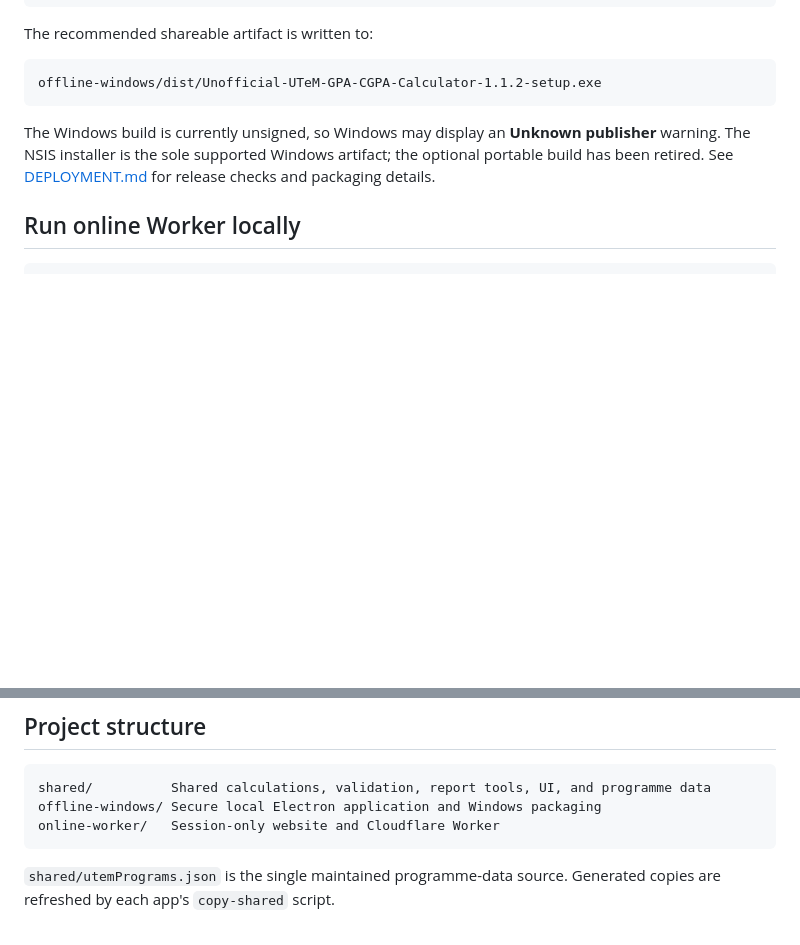
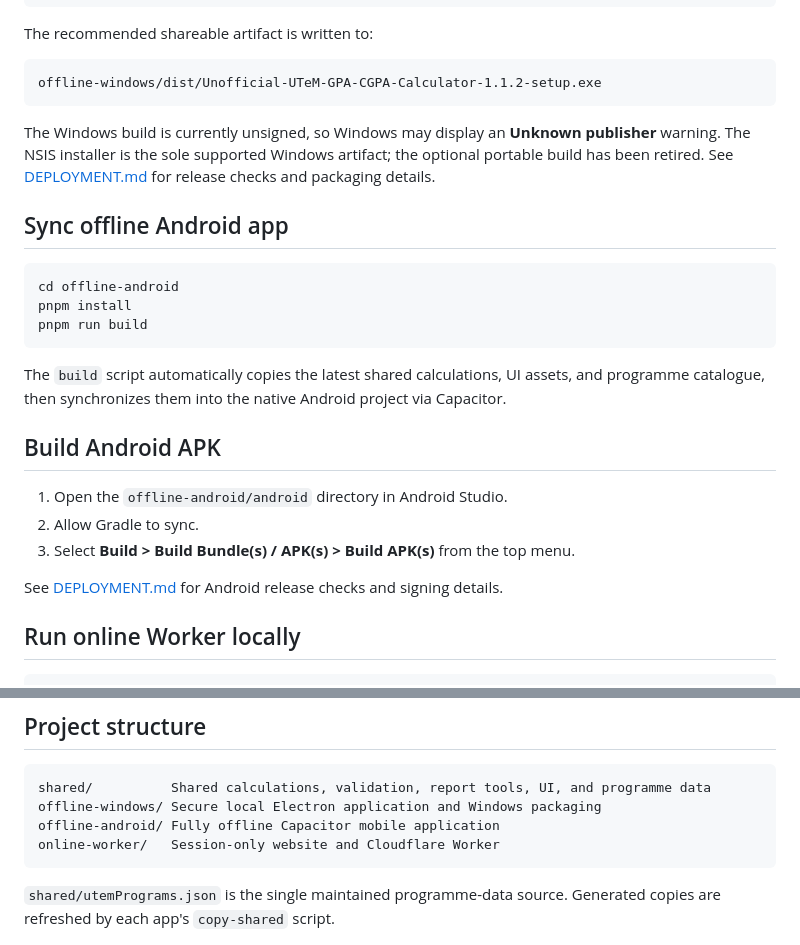
Before and after one commit to ahmadluqmanpl/UTeM-GPA-CGPA-Calculator, a Markdown page: README.md, 2 parts joined by grey strips. Rendered like a GitHub page; blank space fills up the shorter version.

Commit message:
docs: add Android sync and APK build steps to README

````diff
--- a/README.md
+++ b/README.md
@@ -89,6 +89,24 @@ offline-windows/dist/Unofficial-UTeM-GPA-CGPA-Calculator-1.1.2-setup.exe
 
 The Windows build is currently unsigned, so Windows may display an **Unknown publisher** warning. The NSIS installer is the sole supported Windows artifact; the optional portable build has been retired. See [DEPLOYMENT.md](DEPLOYMENT.md) for release checks and packaging details.
 
+## Sync offline Android app
+
+```powershell
+cd offline-android
+pnpm install
+pnpm run build
+```
+
+The `build` script automatically copies the latest shared calculations, UI assets, and programme catalogue, then synchronizes them into the native Android project via Capacitor.
+
+## Build Android APK
+
+1. Open the `offline-android/android` directory in Android Studio.
+2. Allow Gradle to sync.
+3. Select **Build > Build Bundle(s) / APK(s) > Build APK(s)** from the top menu.
+
+See [DEPLOYMENT.md](DEPLOYMENT.md) for Android release checks and signing details.
+
 ## Run online Worker locally
 
 ```powershell
@@ -115,6 +133,7 @@ The Worker serves the calculator and security headers only. It has no D1, KV, R2
 ```text
 shared/          Shared calculations, validation, report tools, UI, and programme data
 offline-windows/ Secure local Electron application and Windows packaging
+offline-android/ Fully offline Capacitor mobile application
 online-worker/   Session-only website and Cloudflare Worker
 ```
 
````
